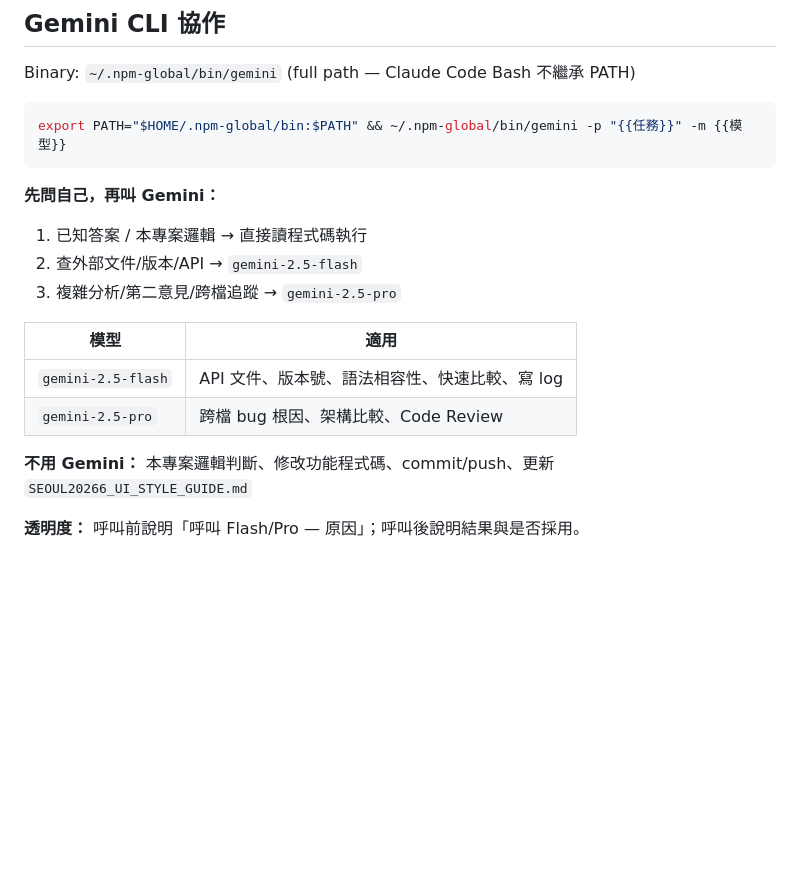
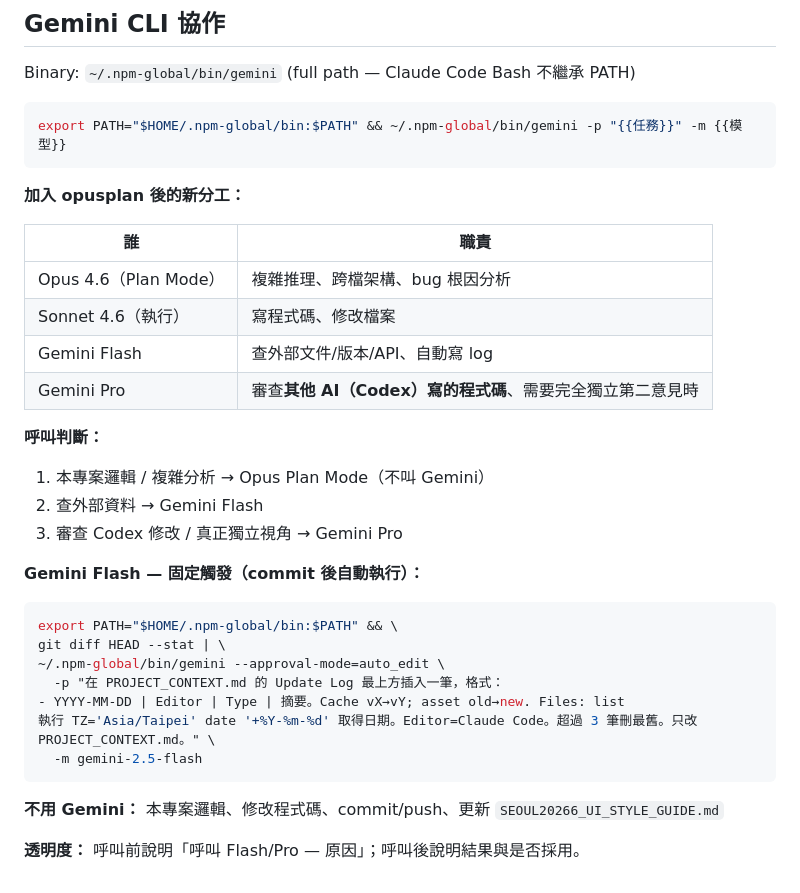
Before and after one commit to Sherlock5140/seoul20266, a Markdown page: CLAUDE.md, the part around the change. Rendered like a GitHub page; blank space fills up the shorter version.

Commit message:
Redefine Gemini role after opusplan: Flash for docs/log, Pro for Codex review
With Opus 4.6 now handling complex reasoning in Plan Mode, Gemini Pro's
role shrinks to: reviewing other AIs' code (Codex) and truly independent
second opinions. Gemini Flash retains: external docs/version lookup and
automated log writing. Updated division-of-labor table in CLAUDE.md.

Co-Authored-By: Claude Sonnet 4.6 <noreply@anthropic.com>

````diff
--- a/CLAUDE.md
+++ b/CLAUDE.md
@@ -73,16 +73,31 @@ Binary: `~/.npm-global/bin/gemini` (full path — Claude Code Bash 不繼承 PAT
 export PATH="$HOME/.npm-global/bin:$PATH" && ~/.npm-global/bin/gemini -p "{{任務}}" -m {{模型}}
 ```
 
-**先問自己，再叫 Gemini：**
-1. 已知答案 / 本專案邏輯 → 直接讀程式碼執行
-2. 查外部文件/版本/API → `gemini-2.5-flash`
-3. 複雜分析/第二意見/跨檔追蹤 → `gemini-2.5-pro`
+**加入 opusplan 後的新分工：**
 
-| 模型 | 適用 |
-|------|------|
-| `gemini-2.5-flash` | API 文件、版本號、語法相容性、快速比較、寫 log |
-| `gemini-2.5-pro` | 跨檔 bug 根因、架構比較、Code Review |
+| 誰 | 職責 |
+|----|------|
+| Opus 4.6（Plan Mode） | 複雜推理、跨檔架構、bug 根因分析 |
+| Sonnet 4.6（執行） | 寫程式碼、修改檔案 |
+| Gemini Flash | 查外部文件/版本/API、自動寫 log |
+| Gemini Pro | 審查**其他 AI（Codex）寫的程式碼**、需要完全獨立第二意見時 |
 
-**不用 Gemini：** 本專案邏輯判斷、修改功能程式碼、commit/push、更新 `SEOUL20266_UI_STYLE_GUIDE.md`
+**呼叫判斷：**
+1. 本專案邏輯 / 複雜分析 → Opus Plan Mode（不叫 Gemini）
+2. 查外部資料 → Gemini Flash
+3. 審查 Codex 修改 / 真正獨立視角 → Gemini Pro
+
+**Gemini Flash — 固定觸發（commit 後自動執行）：**
+```bash
+export PATH="$HOME/.npm-global/bin:$PATH" && \
+git diff HEAD --stat | \
+~/.npm-global/bin/gemini --approval-mode=auto_edit \
+  -p "在 PROJECT_CONTEXT.md 的 Update Log 最上方插入一筆，格式：
+- YYYY-MM-DD | Editor | Type | 摘要。Cache vX→vY; asset old→new. Files: list
+執行 TZ='Asia/Taipei' date '+%Y-%m-%d' 取得日期。Editor=Claude Code。超過 3 筆刪最舊。只改 PROJECT_CONTEXT.md。" \
+  -m gemini-2.5-flash
+```
+
+**不用 Gemini：** 本專案邏輯、修改程式碼、commit/push、更新 `SEOUL20266_UI_STYLE_GUIDE.md`
 
 **透明度：** 呼叫前說明「呼叫 Flash/Pro — 原因」；呼叫後說明結果與是否採用。
````
